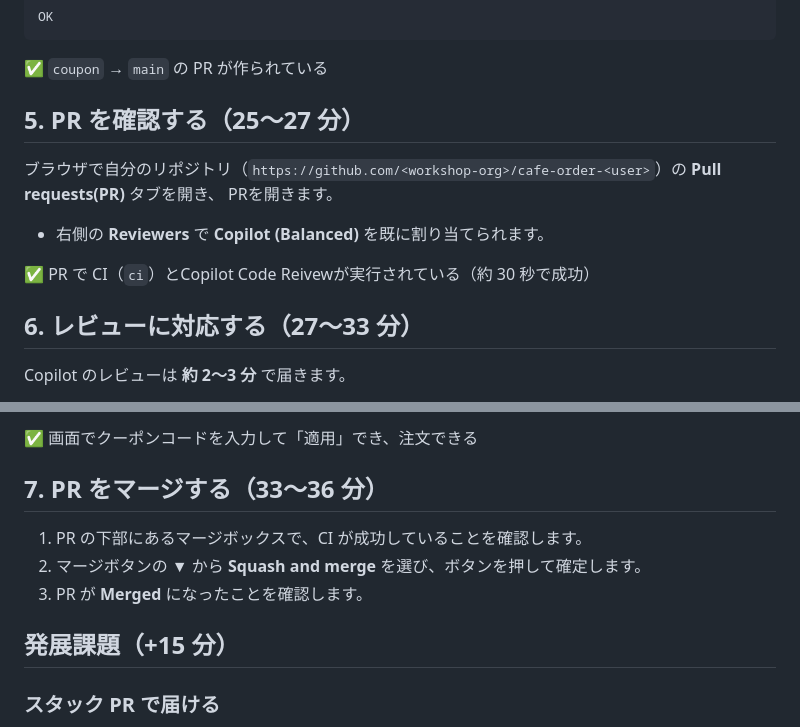
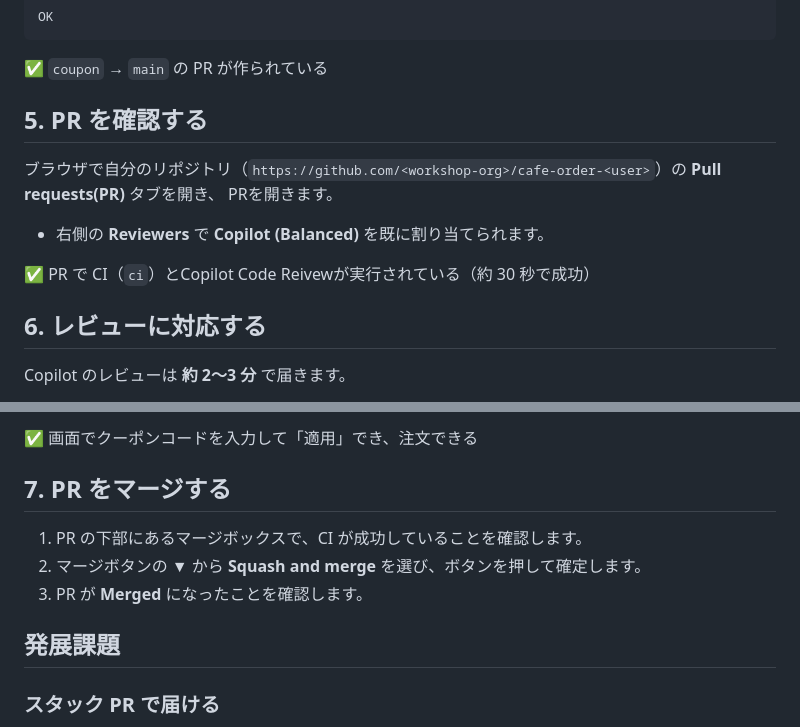
Before and after one commit to angela-se/cafe-order-template, a Markdown page: docs/01-exercise-guide.md, 2 parts joined by grey strips. Rendered like a GitHub page.

```diff
--- a/docs/01-exercise-guide.md
+++ b/docs/01-exercise-guide.md
@@ -92,7 +92,7 @@ OK
 
 ✅ `coupon` → `main` の PR が作られている
 
-## 5. PR を確認する（25〜27 分）
+## 5. PR を確認する
 
 ブラウザで自分のリポジトリ（`https://github.com/<workshop-org>/cafe-order-<user>`）の **Pull requests(PR)** タブを開き、 PRを開きます。
 
@@ -100,7 +100,7 @@ OK
 
 ✅ PR で CI（`ci`）とCopilot Code Reivewが実行されている（約 30 秒で成功）
 
-## 6. レビューに対応する（27〜33 分）
+## 6. レビューに対応する
 
 Copilot のレビューは **約 2〜3 分** で届きます。
 
@@ -121,13 +121,13 @@ Copilot のレビューは **約 2〜3 分** で届きます。
 
 ✅ 画面でクーポンコードを入力して「適用」でき、注文できる
 
-## 7. PR をマージする（33〜36 分）
+## 7. PR をマージする
 
 1. PR の下部にあるマージボックスで、CI が成功していることを確認します。
 2. マージボタンの ▼ から **Squash and merge** を選び、ボタンを押して確定します。
 3. PR が **Merged** になったことを確認します。
 
-## 発展課題（+15 分）
+## 発展課題
 
 ### スタック PR で届ける
 
```
Also changed, not shown: other parts of docs/01-exercise-guide.md (+14 -14 lines), README.md (+1 -1 lines).
